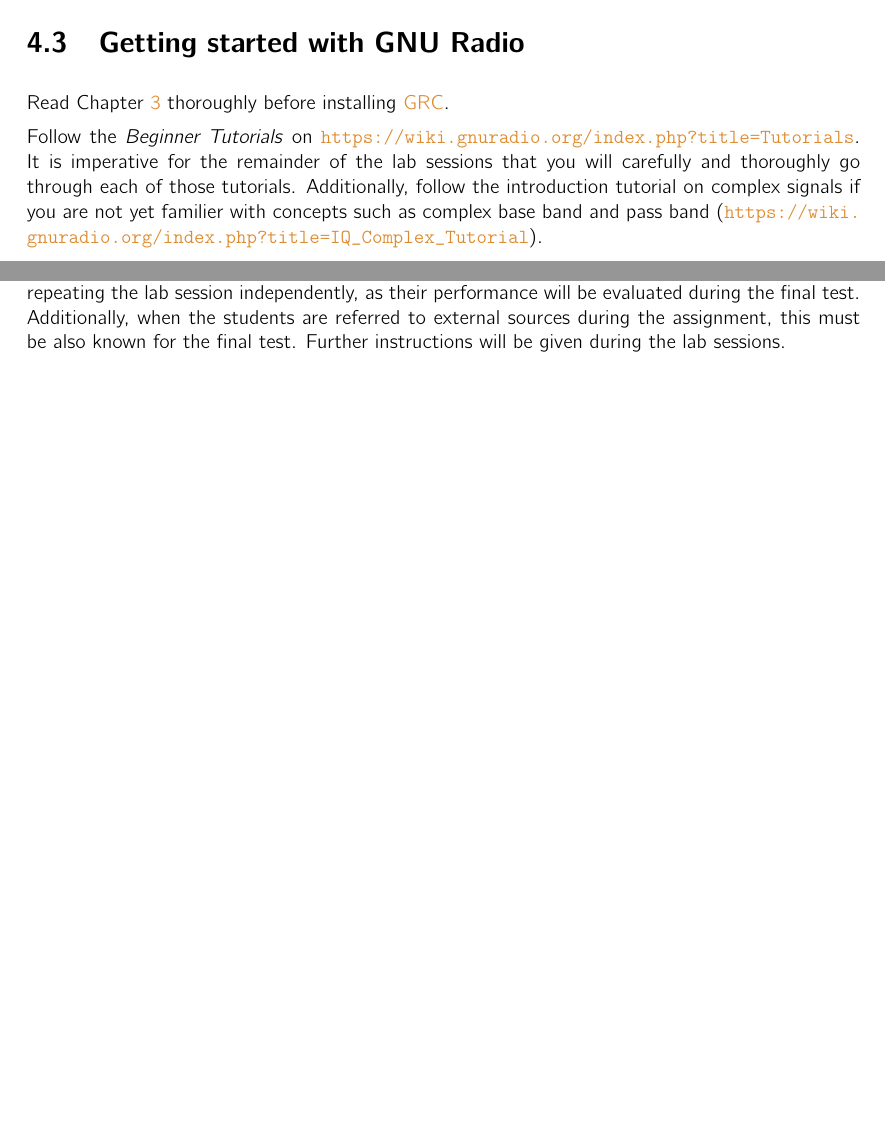
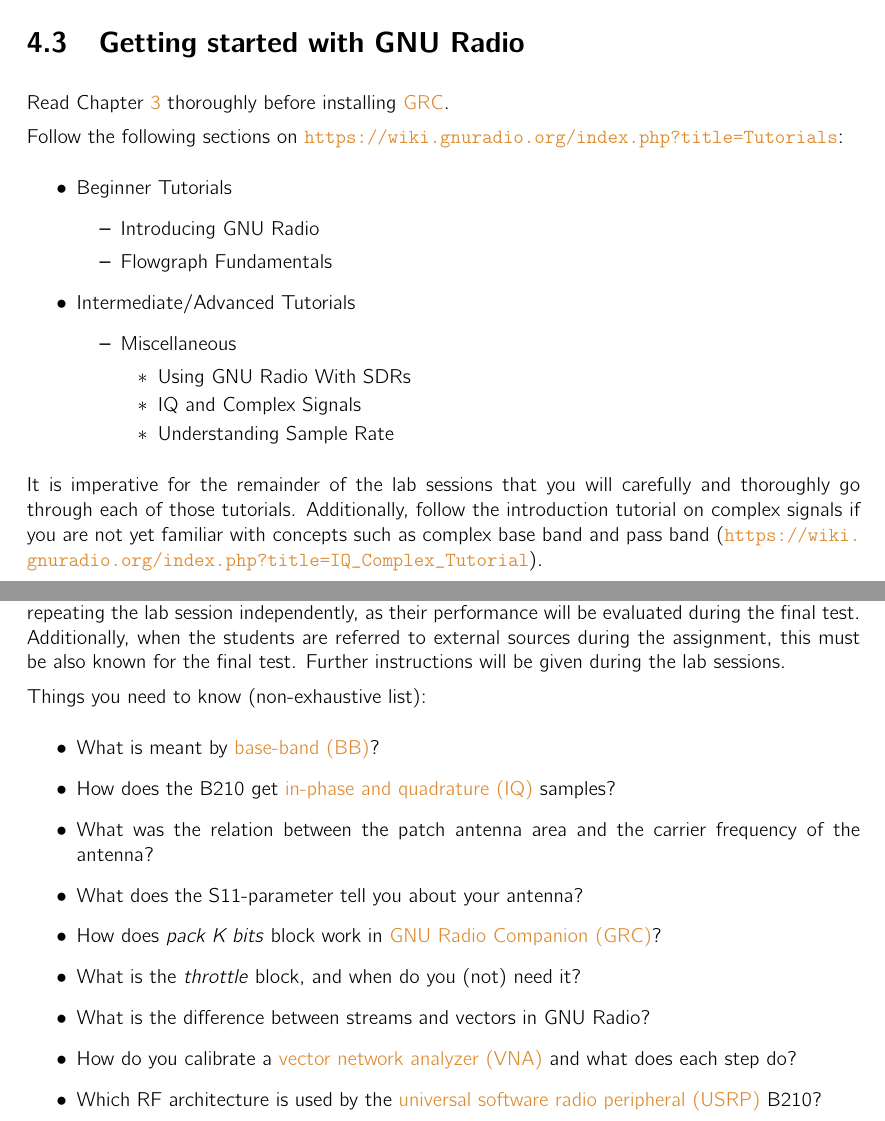
Before and after one commit to GillesC/Wireless-Communication-Lab-OFDM, a LaTeX thesis (main.tex, which reads chapters/chapter4.tex, chapters/evaluation.tex): two parts of pages 32 and 34 of 36 before the commit and two parts of pages 30 and 32 of 34 after it, joined at a grey line, cut so that both start at the same text, the shorter picture padded with empty space. Compiled offline with pdfLaTeX.

Commit message:
Updates from Overleaf

```diff
--- a/chapters/chapter4.tex
+++ b/chapters/chapter4.tex
@@ -54,4 +54,25 @@
 
 Read~\cref{sec:sdrgnur} thoroughly before installing \gls{grc}.
 
-Follow the \textit{Beginner Tutorials} on \url{https://wiki.gnuradio.org/index.php?title=Tutorials}. It is imperative for the remainder of the lab sessions that you will carefully and thoroughly go through each of those tutorials. Additionally, follow the introduction tutorial on complex signals if you are not yet familier with concepts such as complex base band and pass band (\url{https://wiki.gnuradio.org/index.php?title=IQ_Complex_Tutorial}).
+Follow the following sections on \url{https://wiki.gnuradio.org/index.php?title=Tutorials}:
+\begin{itemize}
+    \item Beginner Tutorials
+    \begin{itemize}
+         \item Introducing GNU Radio
+         \item Flowgraph Fundamentals
+    \end{itemize}
+    \item Intermediate/Advanced Tutorials
+    \begin{itemize}
+        \item Miscellaneous
+        \begin{itemize}
+            %\item Understanding a Flowgraph's Python Code
+            \item Using GNU Radio With SDRs
+            \item IQ and Complex Signals
+            \item Understanding Sample Rate
+        \end{itemize}
+
+
+    \end{itemize}
+
+\end{itemize}
+It is imperative for the remainder of the lab sessions that you will carefully and thoroughly go through each of those tutorials. Additionally, follow the introduction tutorial on complex signals if you are not yet familiar with concepts such as complex base band and pass band (\url{https://wiki.gnuradio.org/index.php?title=IQ_Complex_Tutorial}).
--- a/chapters/evaluation.tex
+++ b/chapters/evaluation.tex
@@ -4,3 +4,16 @@
 
 Students have the option to collaborate in groups of up to two. However, it's essential to note that assignments must be completed individually. This means each student should be capable of repeating the lab session independently, as their performance will be evaluated during the final test. Additionally, when the students are referred to external sources during the assignment, this must be also known for the final test.
 Further instructions will be given during the lab sessions.
+
+Things you need to know (non-exhaustive list):
+\begin{itemize}
+    \item What is meant by \gls{bb}?
+    \item How does the B210 get \gls{iq} samples?
+    \item What was the relation between the patch antenna area and the carrier frequency of the antenna?
+    \item What does the S11-parameter tell you about your antenna?
+    \item How does \textit{pack K bits} block work in \gls{grc}?
+    \item What is the \textit{throttle} block, and when do you (not) need it?
+    \item What is the difference between streams and vectors in GNU Radio?
+    \item How do you calibrate a \gls{vna} and what does each step do?
+    \item Which RF architecture is used by the \gls{usrp} B210?
+\end{itemize}
```
Also changed, not shown: chapters/chapter2.tex (+34 -34 lines), chapters/chapter4.tex (2 more changed lines), chapters/evaluation.tex (2 more changed lines).
